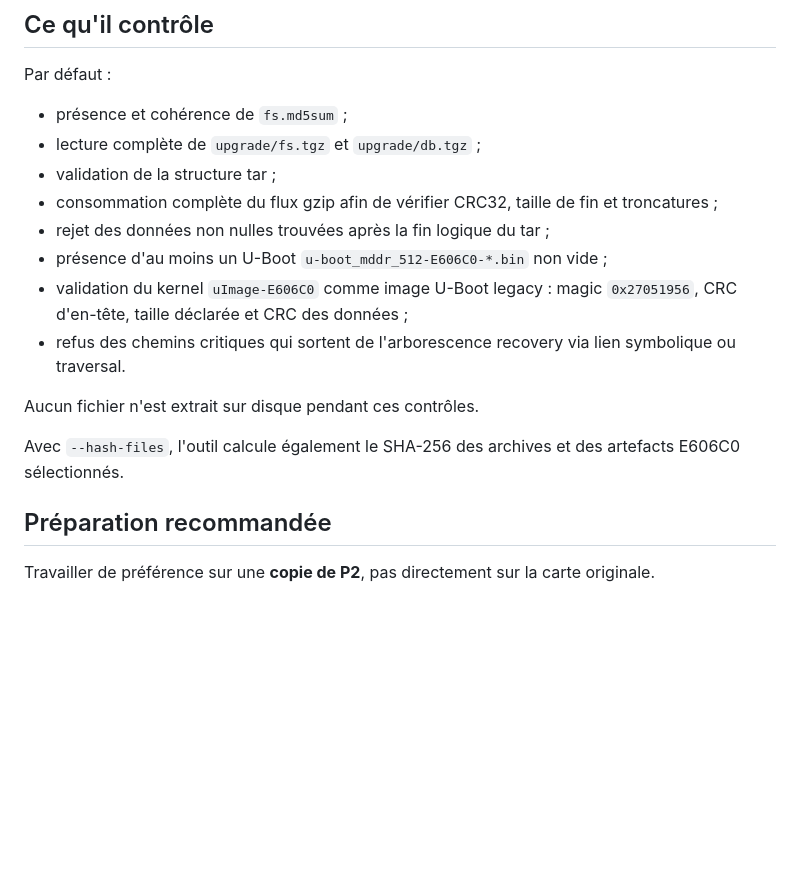
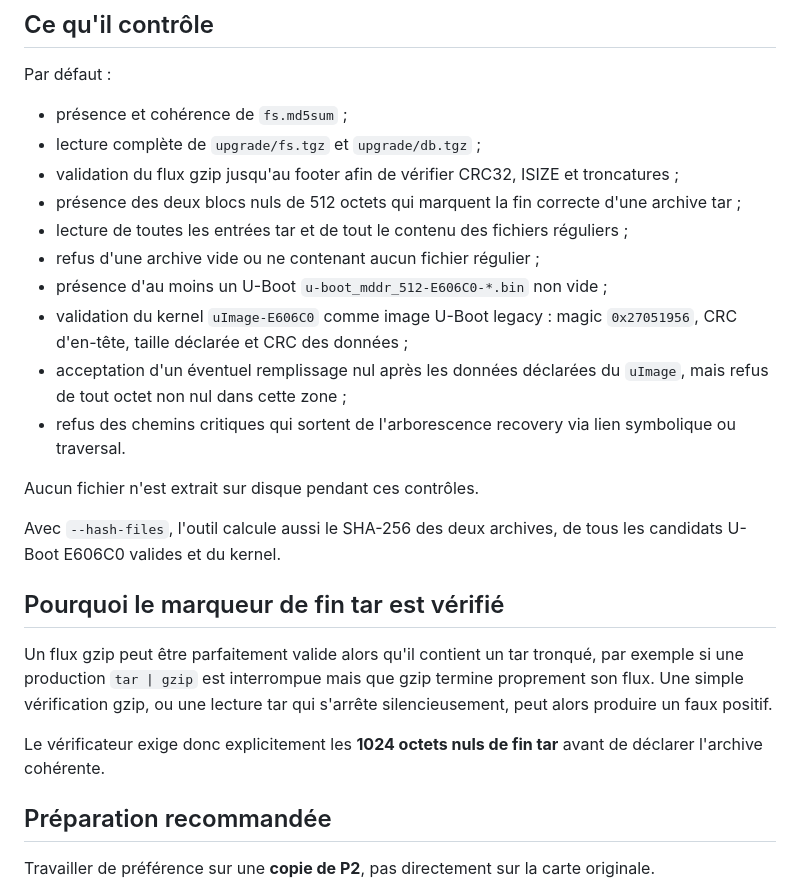
Before and after one commit to fr4nck/PimpMyKobo-AuraHD, a Markdown page: docs/verify-recovery-fr.md, the part around one of its changes. Rendered like a GitHub page; blank space fills up the shorter version.

```diff
--- a/docs/verify-recovery-fr.md
+++ b/docs/verify-recovery-fr.md
@@ -12,16 +12,24 @@ Par défaut :
 
 - présence et cohérence de `fs.md5sum` ;
 - lecture complète de `upgrade/fs.tgz` et `upgrade/db.tgz` ;
-- validation de la structure tar ;
-- consommation complète du flux gzip afin de vérifier CRC32, taille de fin et troncatures ;
-- rejet des données non nulles trouvées après la fin logique du tar ;
+- validation du flux gzip jusqu'au footer afin de vérifier CRC32, ISIZE et troncatures ;
+- présence des deux blocs nuls de 512 octets qui marquent la fin correcte d'une archive tar ;
+- lecture de toutes les entrées tar et de tout le contenu des fichiers réguliers ;
+- refus d'une archive vide ou ne contenant aucun fichier régulier ;
 - présence d'au moins un U-Boot `u-boot_mddr_512-E606C0-*.bin` non vide ;
 - validation du kernel `uImage-E606C0` comme image U-Boot legacy : magic `0x27051956`, CRC d'en-tête, taille déclarée et CRC des données ;
+- acceptation d'un éventuel remplissage nul après les données déclarées du `uImage`, mais refus de tout octet non nul dans cette zone ;
 - refus des chemins critiques qui sortent de l'arborescence recovery via lien symbolique ou traversal.
 
 Aucun fichier n'est extrait sur disque pendant ces contrôles.
 
-Avec `--hash-files`, l'outil calcule également le SHA-256 des archives et des artefacts E606C0 sélectionnés.
+Avec `--hash-files`, l'outil calcule aussi le SHA-256 des deux archives, de tous les candidats U-Boot E606C0 valides et du kernel.
+
+## Pourquoi le marqueur de fin tar est vérifié
+
+Un flux gzip peut être parfaitement valide alors qu'il contient un tar tronqué, par exemple si une production `tar | gzip` est interrompue mais que gzip termine proprement son flux. Une simple vérification gzip, ou une lecture tar qui s'arrête silencieusement, peut alors produire un faux positif.
+
+Le vérificateur exige donc explicitement les **1024 octets nuls de fin tar** avant de déclarer l'archive cohérente.
 
 ## Préparation recommandée
 
```
Also changed, not shown: other parts of docs/verify-recovery-fr.md (+17 -15 lines).
